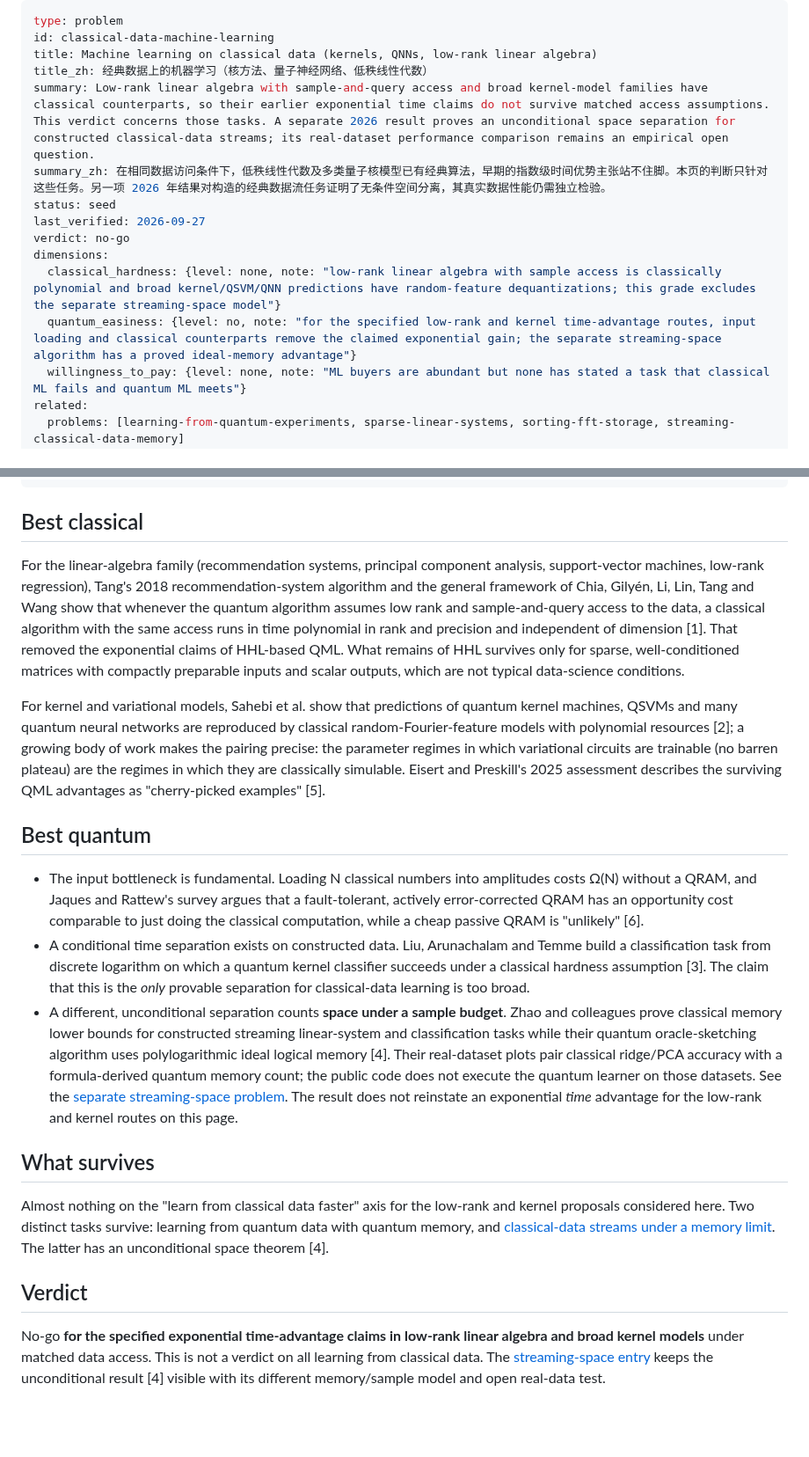
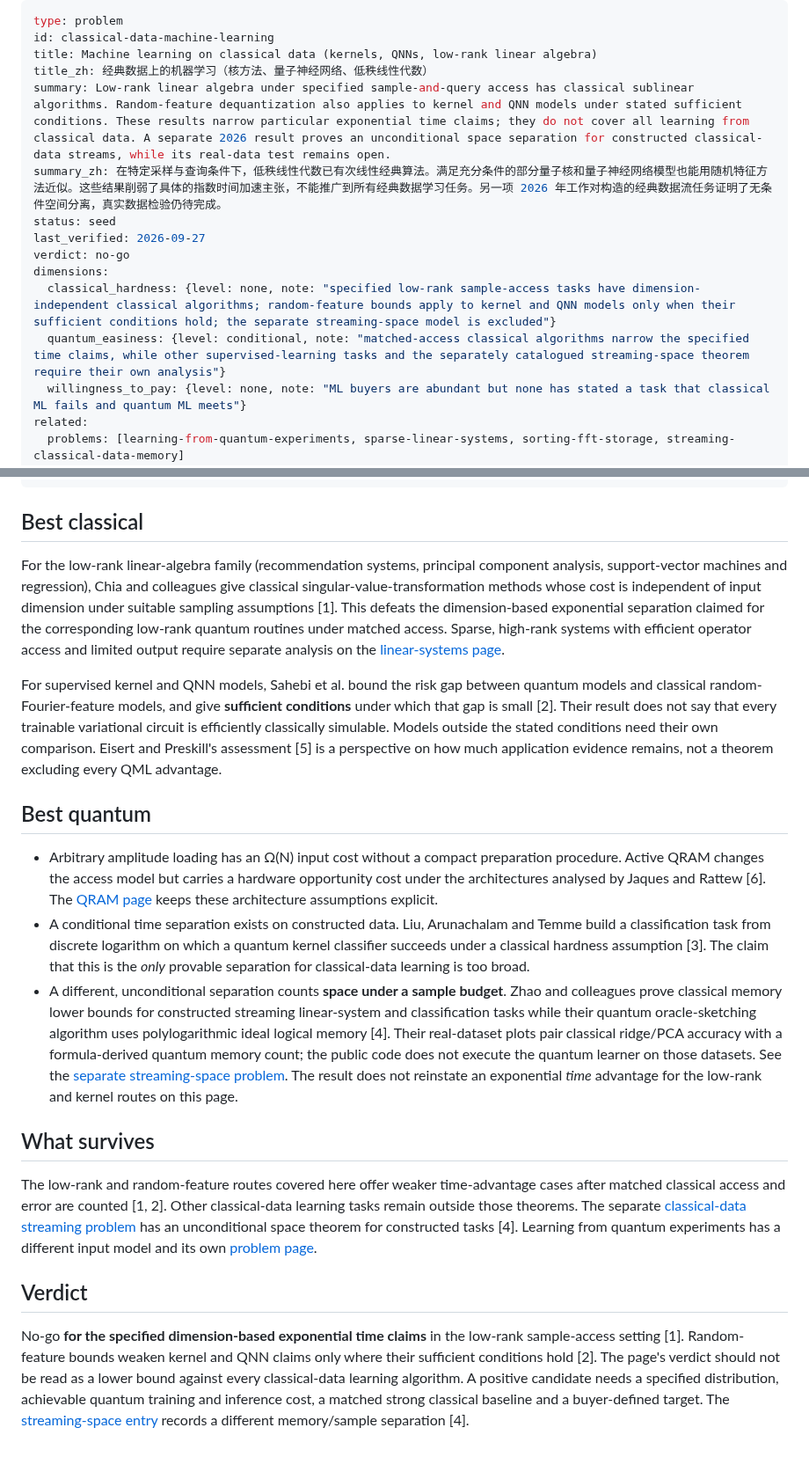
Before and after one commit to QingyunQian/practical-quantum-advantage, a Markdown page: content/problems/classical-data-machine-learning.md, 2 parts joined by grey strips. Shown at 88% size. Drawn GitHub-style; blank space fills up the shorter version.

Commit message:
Narrow classical-data ML dequantization verdict to proven regimes

```diff
--- a/content/problems/classical-data-machine-learning.md
+++ b/content/problems/classical-data-machine-learning.md
@@ -3,14 +3,14 @@ type: problem
 id: classical-data-machine-learning
 title: Machine learning on classical data (kernels, QNNs, low-rank linear algebra)
 title_zh: 经典数据上的机器学习（核方法、量子神经网络、低秩线性代数）
-summary: Low-rank linear algebra with sample-and-query access and broad kernel-model families have classical counterparts, so their earlier exponential time claims do not survive matched access assumptions. This verdict concerns those tasks. A separate 2026 result proves an unconditional space separation for constructed classical-data streams; its real-dataset performance comparison remains an empirical open question.
-summary_zh: 在相同数据访问条件下，低秩线性代数及多类量子核模型已有经典算法，早期的指数级时间优势主张站不住脚。本页的判断只针对这些任务。另一项 2026 年结果对构造的经典数据流任务证明了无条件空间分离，其真实数据性能仍需独立检验。
+summary: Low-rank linear algebra under specified sample-and-query access has classical sublinear algorithms. Random-feature dequantization also applies to kernel and QNN models under stated sufficient conditions. These results narrow particular exponential time claims; they do not cover all learning from classical data. A separate 2026 result proves an unconditional space separation for constructed classical-data streams, while its real-data test remains open.
+summary_zh: 在特定采样与查询条件下，低秩线性代数已有次线性经典算法。满足充分条件的部分量子核和量子神经网络模型也能用随机特征方法近似。这些结果削弱了具体的指数时间加速主张，不能推广到所有经典数据学习任务。另一项 2026 年工作对构造的经典数据流任务证明了无条件空间分离，真实数据检验仍待完成。
 status: seed
 last_verified: 2026-09-27
 verdict: no-go
 dimensions:
-  classical_hardness: {level: none, note: "low-rank linear algebra with sample access is classically polynomial and broad kernel/QSVM/QNN predictions have random-feature dequantizations; this grade excludes the separate streaming-space model"}
-  quantum_easiness: {level: no, note: "for the specified low-rank and kernel time-advantage routes, input loading and classical counterparts remove the claimed exponential gain; the separate streaming-space algorithm has a proved ideal-memory advantage"}
+  classical_hardness: {level: none, note: "specified low-rank sample-access tasks have dimension-independent classical algorithms; random-feature bounds apply to kernel and QNN models only when their sufficient conditions hold; the separate streaming-space model is excluded"}
+  quantum_easiness: {level: conditional, note: "matched-access classical algorithms narrow the specified time claims, while other supervised-learning tasks and the separately catalogued streaming-space theorem require their own analysis"}
   willingness_to_pay: {level: none, note: "ML buyers are abundant but none has stated a task that classical ML fails and quantum ML meets"}
 related:
   problems: [learning-from-quantum-experiments, sparse-linear-systems, sorting-fft-storage, streaming-classical-data-memory]
@@ -26,20 +26,20 @@ references:
 
 ## Best classical
 
-For the linear-algebra family (recommendation systems, principal component analysis, support-vector machines, low-rank regression), Tang's 2018 recommendation-system algorithm and the general framework of Chia, Gilyén, Li, Lin, Tang and Wang show that whenever the quantum algorithm assumes low rank and sample-and-query access to the data, a classical algorithm with the same access runs in time polynomial in rank and precision and independent of dimension [1]. That removed the exponential claims of HHL-based QML. What remains of HHL survives only for sparse, well-conditioned matrices with compactly preparable inputs and scalar outputs, which are not typical data-science conditions.
+For the low-rank linear-algebra family (recommendation systems, principal component analysis, support-vector machines and regression), Chia and colleagues give classical singular-value-transformation methods whose cost is independent of input dimension under suitable sampling assumptions [1]. This defeats the dimension-based exponential separation claimed for the corresponding low-rank quantum routines under matched access. Sparse, high-rank systems with efficient operator access and limited output require separate analysis on the [linear-systems page](sparse-linear-systems.html).
 
-For kernel and variational models, Sahebi et al. show that predictions of quantum kernel machines, QSVMs and many quantum neural networks are reproduced by classical random-Fourier-feature models with polynomial resources [2]; a growing body of work makes the pairing precise: the parameter regimes in which variational circuits are trainable (no barren plateau) are the regimes in which they are classically simulable. Eisert and Preskill's 2025 assessment describes the surviving QML advantages as "cherry-picked examples" [5].
+For supervised kernel and QNN models, Sahebi et al. bound the risk gap between quantum models and classical random-Fourier-feature models, and give **sufficient conditions** under which that gap is small [2]. Their result does not say that every trainable variational circuit is efficiently classically simulable. Models outside the stated conditions need their own comparison. Eisert and Preskill's assessment [5] is a perspective on how much application evidence remains, not a theorem excluding every QML advantage.
 
 ## Best quantum
 
-- The input bottleneck is fundamental. Loading N classical numbers into amplitudes costs Ω(N) without a QRAM, and Jaques and Rattew's survey argues that a fault-tolerant, actively error-corrected QRAM has an opportunity cost comparable to just doing the classical computation, while a cheap passive QRAM is "unlikely" [6].
+- Arbitrary amplitude loading has an Ω(N) input cost without a compact preparation procedure. Active QRAM changes the access model but carries a hardware opportunity cost under the architectures analysed by Jaques and Rattew [6]. The [QRAM page](../methods/qram.html) keeps these architecture assumptions explicit.
 - A conditional time separation exists on constructed data. Liu, Arunachalam and Temme build a classification task from discrete logarithm on which a quantum kernel classifier succeeds under a classical hardness assumption [3]. The claim that this is the *only* provable separation for classical-data learning is too broad.
 - A different, unconditional separation counts **space under a sample budget**. Zhao and colleagues prove classical memory lower bounds for constructed streaming linear-system and classification tasks while their quantum oracle-sketching algorithm uses polylogarithmic ideal logical memory [4]. Their real-dataset plots pair classical ridge/PCA accuracy with a formula-derived quantum memory count; the public code does not execute the quantum learner on those datasets. See the [separate streaming-space problem](../problems/streaming-classical-data-memory.html). The result does not reinstate an exponential *time* advantage for the low-rank and kernel routes on this page.
 
 ## What survives
 
-Almost nothing on the "learn from classical data faster" axis for the low-rank and kernel proposals considered here. Two distinct tasks survive: learning from quantum data with quantum memory, and [classical-data streams under a memory limit](../problems/streaming-classical-data-memory.html). The latter has an unconditional space theorem [4].
+The low-rank and random-feature routes covered here offer weaker time-advantage cases after matched classical access and error are counted [1, 2]. Other classical-data learning tasks remain outside those theorems. The separate [classical-data streaming problem](../problems/streaming-classical-data-memory.html) has an unconditional space theorem for constructed tasks [4]. Learning from quantum experiments has a different input model and its own [problem page](learning-from-quantum-experiments.html).
 
 ## Verdict
 
-No-go **for the specified exponential time-advantage claims in low-rank linear algebra and broad kernel models** under matched data access. This is not a verdict on all learning from classical data. The [streaming-space entry](../problems/streaming-classical-data-memory.html) keeps the unconditional result [4] visible with its different memory/sample model and open real-data test.
+No-go **for the specified dimension-based exponential time claims** in the low-rank sample-access setting [1]. Random-feature bounds weaken kernel and QNN claims only where their sufficient conditions hold [2]. The page's verdict should not be read as a lower bound against every classical-data learning algorithm. A positive candidate needs a specified distribution, achievable quantum training and inference cost, a matched strong classical baseline and a buyer-defined target. The [streaming-space entry](../problems/streaming-classical-data-memory.html) records a different memory/sample separation [4].
```
